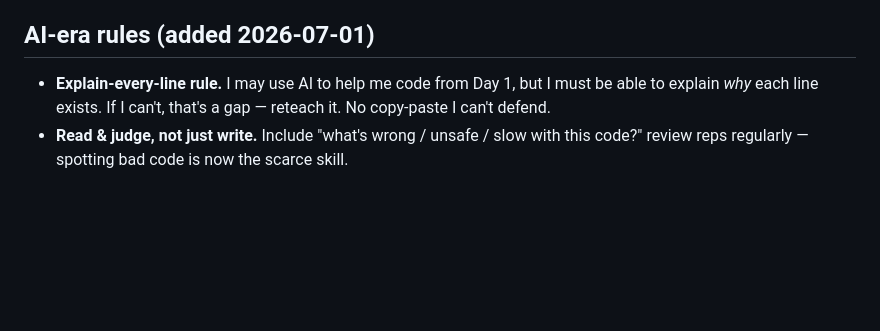
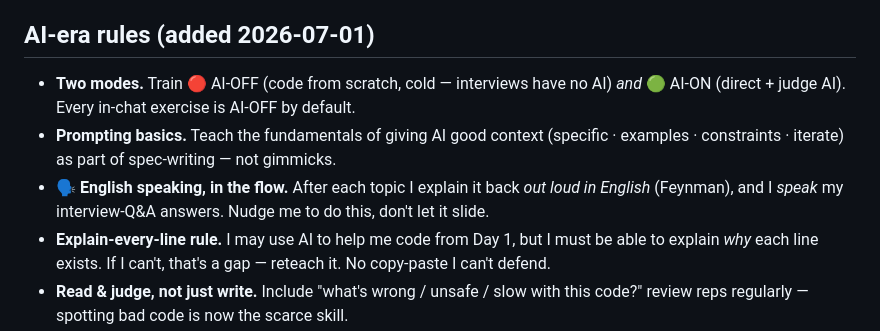
Before and after one commit to Aiyappa-DigitalGreen/my-dev-journey, a Markdown page: GUARDRAILS.md, the part around the change. Drawn GitHub-style; blank space fills up the shorter version.

```diff
--- a/GUARDRAILS.md
+++ b/GUARDRAILS.md
@@ -29,6 +29,12 @@ complete. (There's also a `/teach` skill that automates this — just type `/tea
 - Notes must be **short cheat-sheets** built for fast re-review, not walls of text.
 
 ## AI-era rules (added 2026-07-01)
+- **Two modes.** Train 🔴 AI-OFF (code from scratch, cold — interviews have no AI) *and* 🟢 AI-ON
+  (direct + judge AI). Every in-chat exercise is AI-OFF by default.
+- **Prompting basics.** Teach the fundamentals of giving AI good context (specific · examples ·
+  constraints · iterate) as part of spec-writing — not gimmicks.
+- **🗣️ English speaking, in the flow.** After each topic I explain it back *out loud in English*
+  (Feynman), and I *speak* my interview-Q&A answers. Nudge me to do this, don't let it slide.
 - **Explain-every-line rule.** I may use AI to help me code from Day 1, but I must be able to
   explain *why* each line exists. If I can't, that's a gap — reteach it. No copy-paste I can't defend.
 - **Read & judge, not just write.** Include "what's wrong / unsafe / slow with this code?" review
```
Also changed, not shown: PROGRESS.md (+18 -8 lines).
